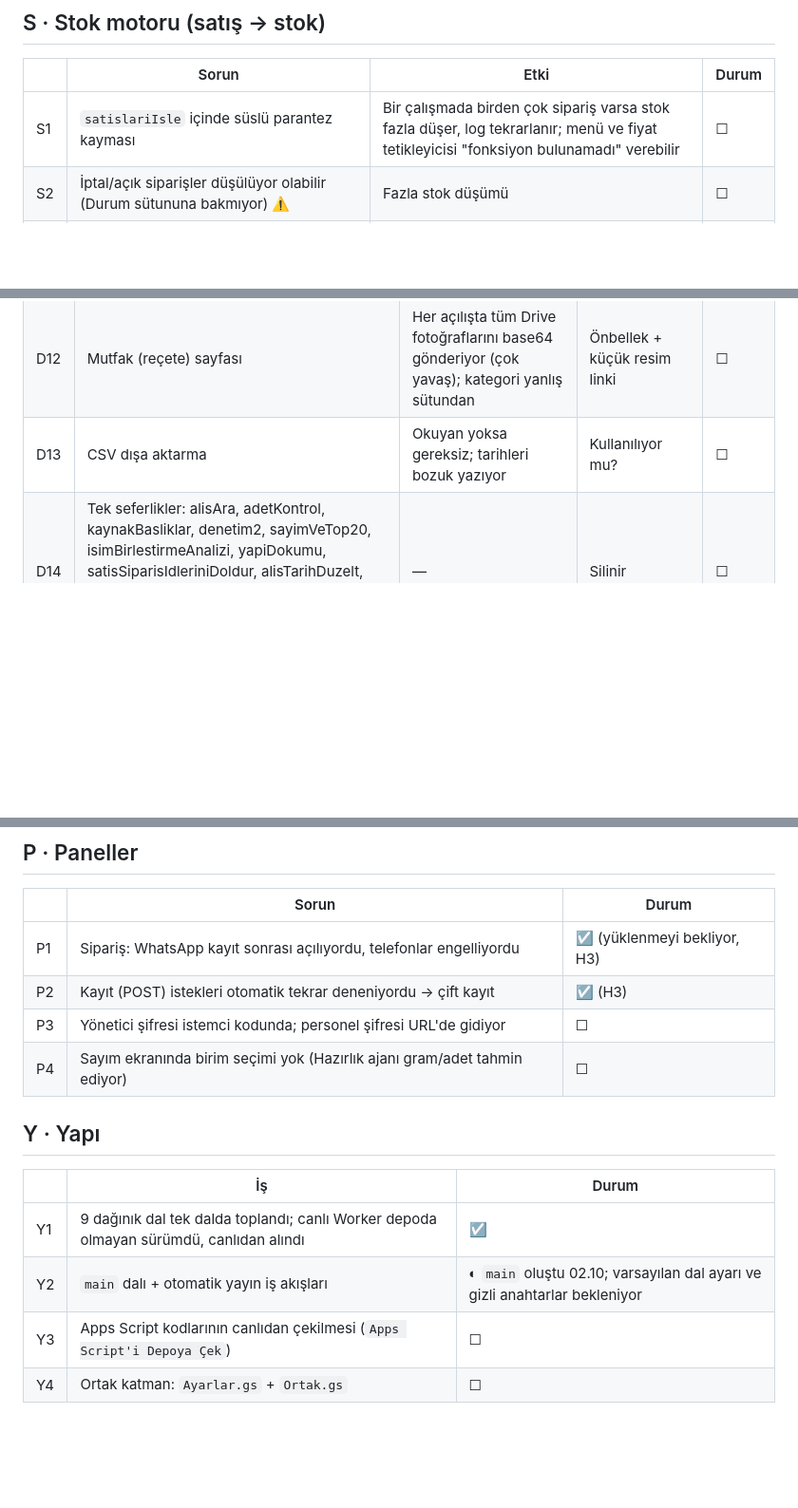
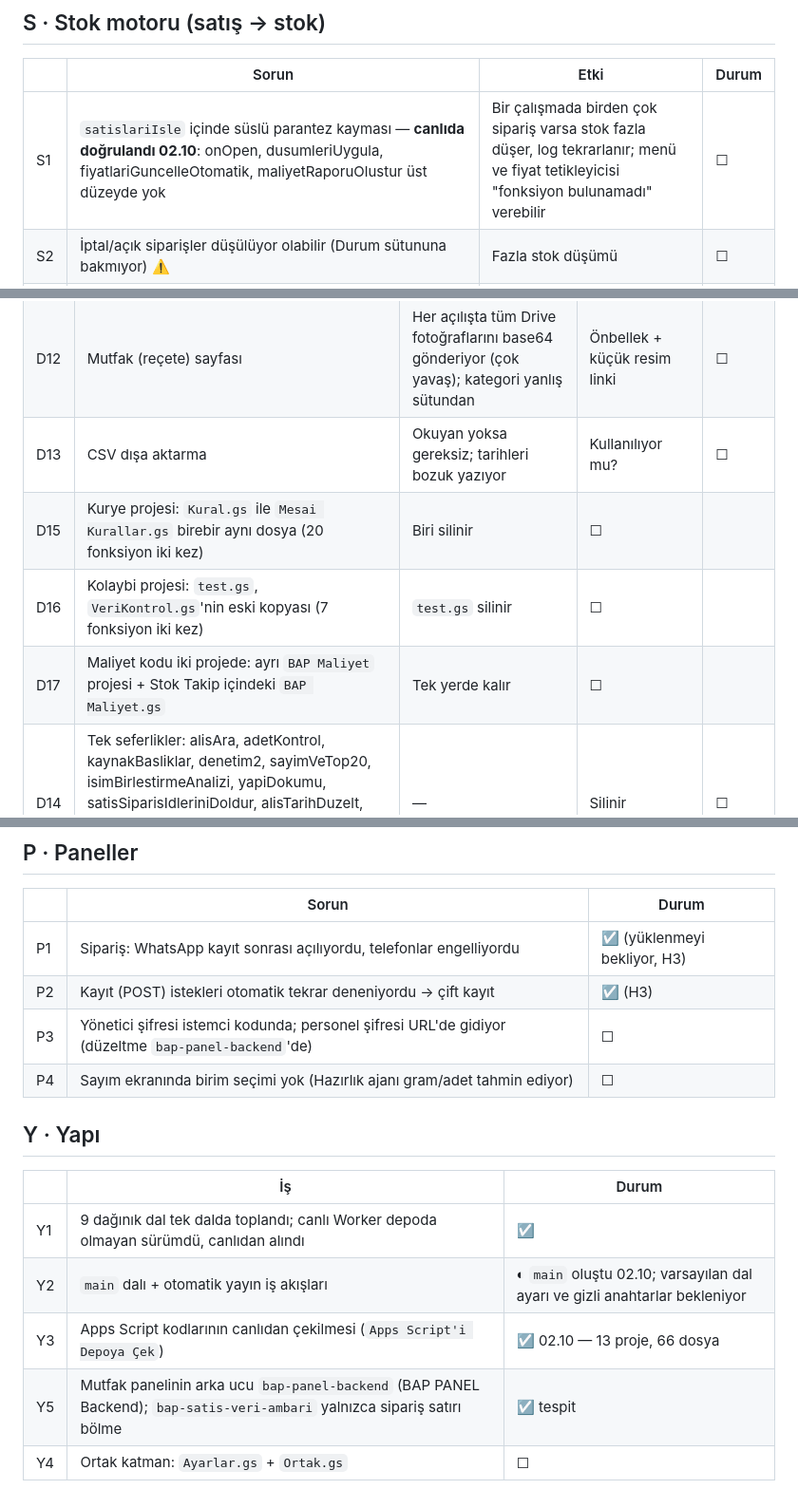
Before and after one commit to mertharman-dotcom/a-ajandepos-, a Markdown page: docs/kontrol-listesi.md, 3 parts joined by grey strips. Shown at 95% size. Drawn GitHub-style; blank space fills up the shorter version.

Commit message:
Kontrol listesi: canlı koddan çıkan bulgular (S1 doğrulandı, S9, D15-D17, Y3, Y5)
Co-Authored-By: Claude Opus 5.5 <noreply@anthropic.com>
Claude-Session: https://claude.ai/code/session_01WvLhvev4YABSY7BPgfF1oN

```diff
--- a/docs/kontrol-listesi.md
+++ b/docs/kontrol-listesi.md
@@ -26,7 +26,7 @@ doğrulanmalı. Durum: ☐ açık · ◐ devam ediyor · ☑ çözüldü.
 
 | | Sorun | Etki | Durum |
 |---|---|---|---|
-| S1 | `satislariIsle` içinde süslü parantez kayması | Bir çalışmada birden çok sipariş varsa stok fazla düşer, log tekrarlanır; menü ve fiyat tetikleyicisi "fonksiyon bulunamadı" verebilir | ☐ |
+| S1 | `satislariIsle` içinde süslü parantez kayması — **canlıda doğrulandı 02.10**: onOpen, dusumleriUygula, fiyatlariGuncelleOtomatik, maliyetRaporuOlustur üst düzeyde yok | Bir çalışmada birden çok sipariş varsa stok fazla düşer, log tekrarlanır; menü ve fiyat tetikleyicisi "fonksiyon bulunamadı" verebilir | ☐ |
 | S2 | İptal/açık siparişler düşülüyor olabilir (Durum sütununa bakmıyor) ⚠️ | Fazla stok düşümü | ☐ |
 | S3 | Ambalaj_Kurallari'nda "Ürün" (Ü ile) yazılırsa kategori kuralı sayılıyor ⚠️ | Ürüne özel ambalaj düşmüyor | ☐ |
 | S4 | Satış tablosu sütun numarasıyla okunuyor | Adisyo sütun değiştirirse sessizce yanlış okur | ☐ |
@@ -64,6 +65,9 @@ doğrulanmalı. Durum: ☐ açık · ◐ devam ediyor · ☑ çözüldü.
 | D11 | Ambalaj Teşhis | "Benzerlikle bulundu"yu başarı sayıyor | Geçici, sonra silinir | ☐ |
 | D12 | Mutfak (reçete) sayfası | Her açılışta tüm Drive fotoğraflarını base64 gönderiyor (çok yavaş); kategori yanlış sütundan | Önbellek + küçük resim linki | ☐ |
 | D13 | CSV dışa aktarma | Okuyan yoksa gereksiz; tarihleri bozuk yazıyor | Kullanılıyor mu? | ☐ |
+| D15 | Kurye projesi: `Kural.gs` ile `Mesai Kurallar.gs` birebir aynı dosya (20 fonksiyon iki kez) | Biri silinir | ☐ |
+| D16 | Kolaybi projesi: `test.gs`, `VeriKontrol.gs`'nin eski kopyası (7 fonksiyon iki kez) | `test.gs` silinir | ☐ |
+| D17 | Maliyet kodu iki projede: ayrı `BAP Maliyet` projesi + Stok Takip içindeki `BAP Maliyet.gs` | Tek yerde kalır | ☐ |
 | D14 | Tek seferlikler: alisAra, adetKontrol, kaynakBasliklar, denetim2, sayimVeTop20, isimBirlestirmeAnalizi, yapiDokumu, satisSiparisIdleriniDoldur, alisTarihDuzelt, degisimSutunuEkle, ymStokTakipBirimineGec, notebookDusumleriniGeriAl | — | Silinir | ☐ |
 
 ## P · Paneller
@@ -72,7 +76,7 @@ doğrulanmalı. Durum: ☐ açık · ◐ devam ediyor · ☑ çözüldü.
 |---|---|---|
 | P1 | Sipariş: WhatsApp kayıt sonrası açılıyordu, telefonlar engelliyordu | ☑ (yüklenmeyi bekliyor, H3) |
 | P2 | Kayıt (POST) istekleri otomatik tekrar deneniyordu → çift kayıt | ☑ (H3) |
-| P3 | Yönetici şifresi istemci kodunda; personel şifresi URL'de gidiyor | ☐ |
+| P3 | Yönetici şifresi istemci kodunda; personel şifresi URL'de gidiyor (düzeltme `bap-panel-backend`'de) | ☐ |
 | P4 | Sayım ekranında birim seçimi yok (Hazırlık ajanı gram/adet tahmin ediyor) | ☐ |
 
 ## Y · Yapı
@@ -81,5 +85,6 @@ doğrulanmalı. Durum: ☐ açık · ◐ devam ediyor · ☑ çözüldü.
 |---|---|---|
 | Y1 | 9 dağınık dal tek dalda toplandı; canlı Worker depoda olmayan sürümdü, canlıdan alındı | ☑ |
 | Y2 | `main` dalı + otomatik yayın iş akışları | ◐ `main` oluştu 02.10; varsayılan dal ayarı ve gizli anahtarlar bekleniyor |
-| Y3 | Apps Script kodlarının canlıdan çekilmesi (`Apps Script'i Depoya Çek`) | ☐ |
+| Y3 | Apps Script kodlarının canlıdan çekilmesi (`Apps Script'i Depoya Çek`) | ☑ 02.10 — 13 proje, 66 dosya |
+| Y5 | Mutfak panelinin arka ucu `bap-panel-backend` (BAP PANEL Backend); `bap-satis-veri-ambari` yalnızca sipariş satırı bölme | ☑ tespit |
 | Y4 | Ortak katman: `Ayarlar.gs` + `Ortak.gs` | ☐ |
```
Also changed, not shown: other parts of docs/kontrol-listesi.md (+1 -0 lines).
